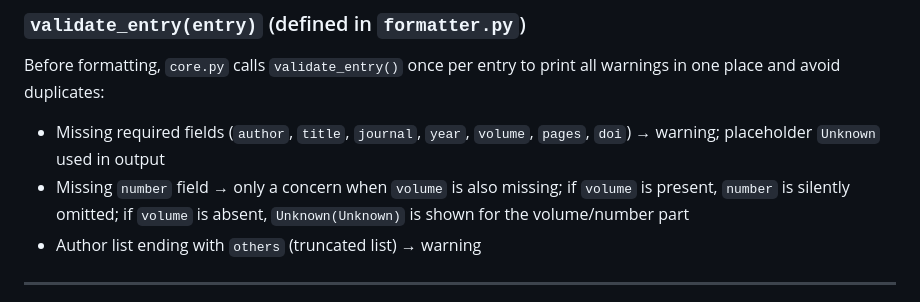
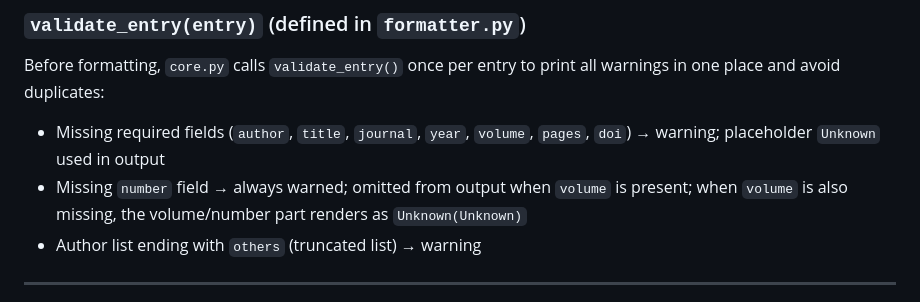
Before and after one commit to wuwenrui555/bibmark, a Markdown page: docs/architecture_en.md, the part around the change. GitHub-like rendering.

```diff
--- a/docs/architecture_en.md
+++ b/docs/architecture_en.md
@@ -82,7 +82,7 @@ Before formatting, `core.py` calls `validate_entry()` once per entry to print
 all warnings in one place and avoid duplicates:
 
 - Missing required fields (`author`, `title`, `journal`, `year`, `volume`, `pages`, `doi`) → warning; placeholder `Unknown` used in output
-- Missing `number` field → only a concern when `volume` is also missing; if `volume` is present, `number` is silently omitted; if `volume` is absent, `Unknown(Unknown)` is shown for the volume/number part
+- Missing `number` field → always warned; omitted from output when `volume` is present; when `volume` is also missing, the volume/number part renders as `Unknown(Unknown)`
 - Author list ending with `others` (truncated list) → warning
 
 ---
```
Also changed, not shown: README.md (+5 -2 lines), docs/architecture_zh.md (+1 -1 lines).
